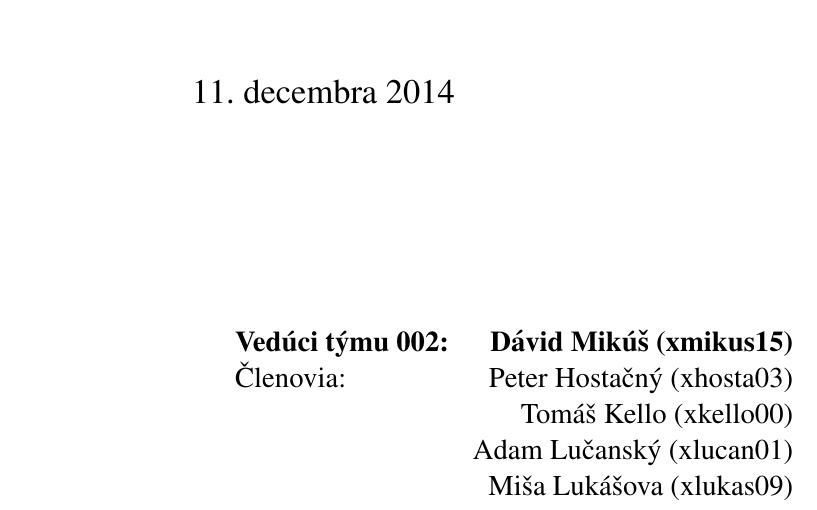
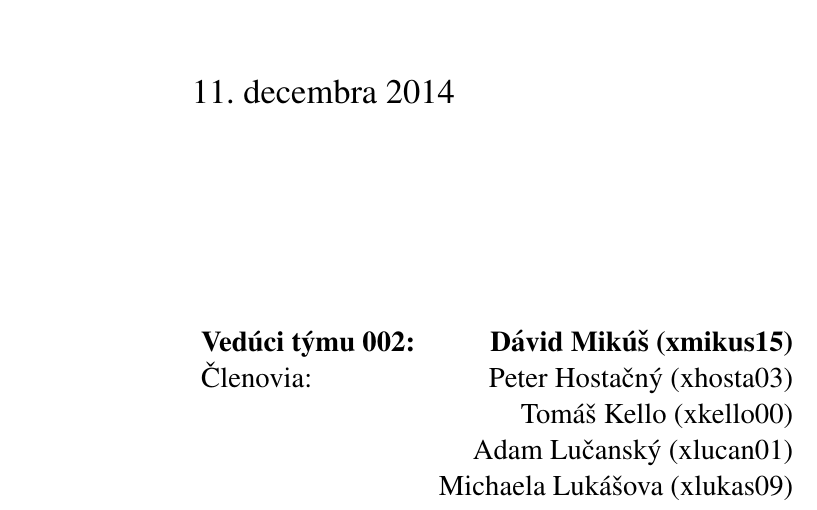
Before and after one commit to Dasio/IFJ, a LaTeX document (docs/dokumentace.tex, which reads docs/title.tex): part of page 1 of 5, cut so that both start at the same text. Compiled offline with pdfLaTeX.

Commit message:
Docs: Misa -> Michaela

```diff
--- a/docs/title.tex
+++ b/docs/title.tex
@@ -43,7 +43,7 @@ Dokumentácia projektu\\
 		   & Členovia: & Peter Hostačný (xhosta03) \\
 		   &           & Tomáš Kello (xkello00) \\
 		   &           & Adam Lučanský (xlucan01) \\
-		   &           & Miša Lukášova (xlukas09)
+		   &           & Michaela Lukášova (xlukas09)
 		\end{tabularx}
 	\end{large}
 \end{flushleft}
```
Also changed, not shown: docs/dokumentace.pdf, 1 other file.
